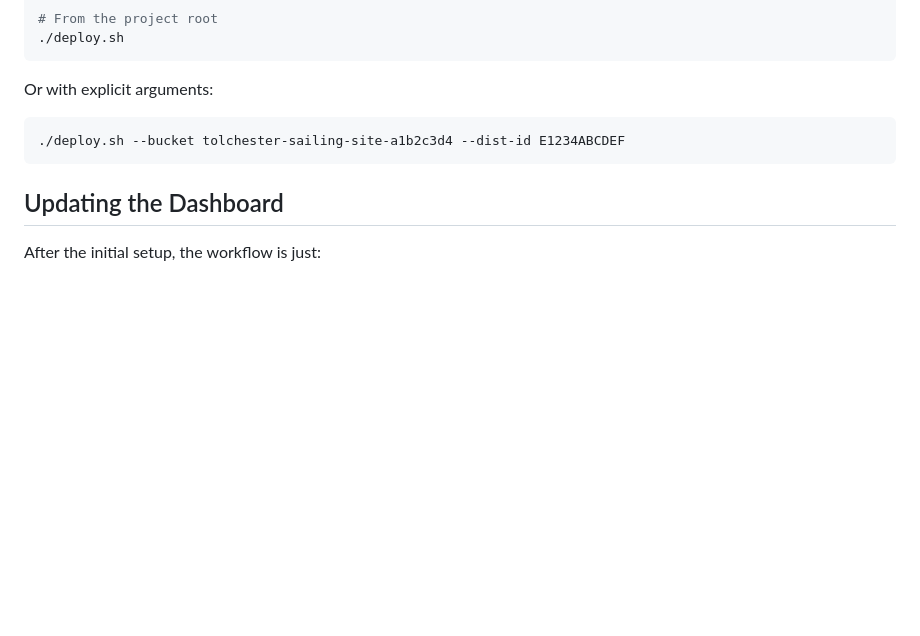
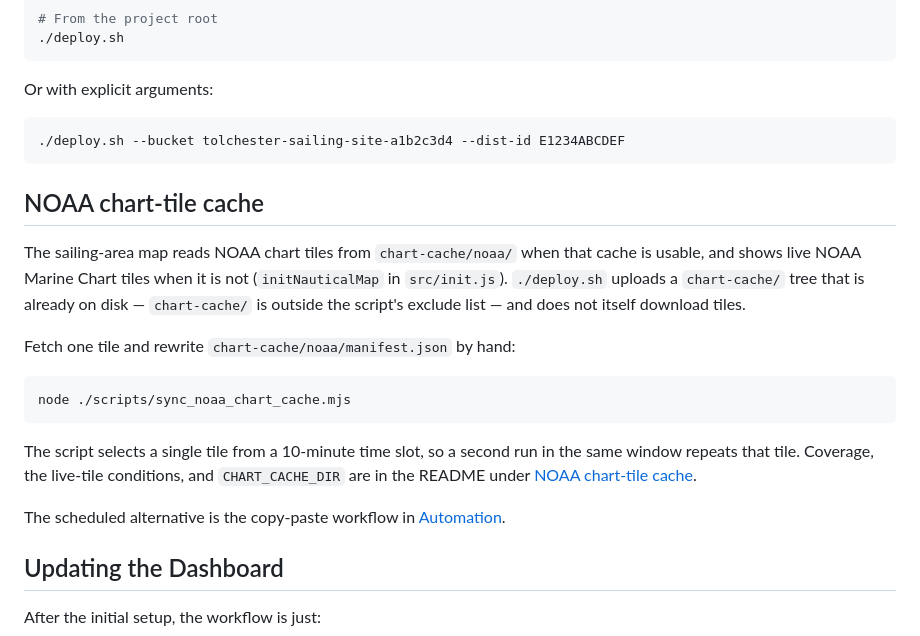
Before and after one commit to rikt46/chesapeake-sailing-dashboard, a Markdown page: infra/README.md, the part around the change. GitHub-like rendering; blank space fills up the shorter version.

````diff
--- a/infra/README.md
+++ b/infra/README.md
@@ -173,6 +173,28 @@ Or with explicit arguments:
 ./deploy.sh --bucket tolchester-sailing-site-a1b2c3d4 --dist-id E1234ABCDEF
 ```
 
+## NOAA chart-tile cache
+
+The sailing-area map reads NOAA chart tiles from `chart-cache/noaa/` when that
+cache is usable, and shows live NOAA Marine Chart tiles when it is not
+(`initNauticalMap` in `src/init.js`). `./deploy.sh` uploads a `chart-cache/`
+tree that is already on disk — `chart-cache/` is outside the script's exclude
+list — and does not itself download tiles.
+
+Fetch one tile and rewrite `chart-cache/noaa/manifest.json` by hand:
+
+```bash
+node ./scripts/sync_noaa_chart_cache.mjs
+```
+
+The script selects a single tile from a 10-minute time slot, so a second run in
+the same window repeats that tile. Coverage, the live-tile conditions, and
+`CHART_CACHE_DIR` are in the README under
+[NOAA chart-tile cache](../README.md#noaa-chart-tile-cache).
+
+The scheduled alternative is the copy-paste workflow in
+[Automation](../docs/AUTOMATION.md#2-refresh-the-noaa-chart-tile-cache-scheduled).
+
 ## Updating the Dashboard
 
 After the initial setup, the workflow is just:
````
Also changed, not shown: README.md (+46 -0 lines).
